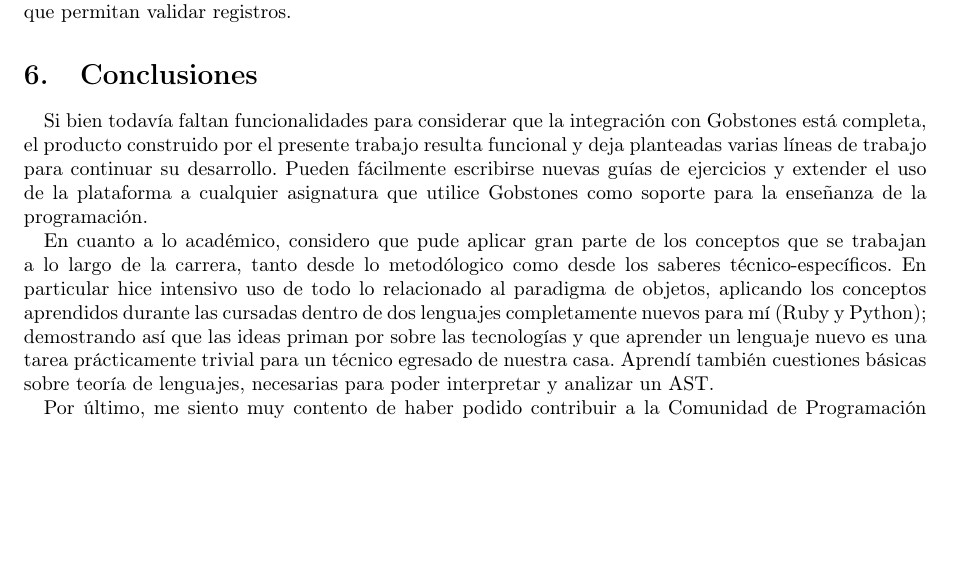
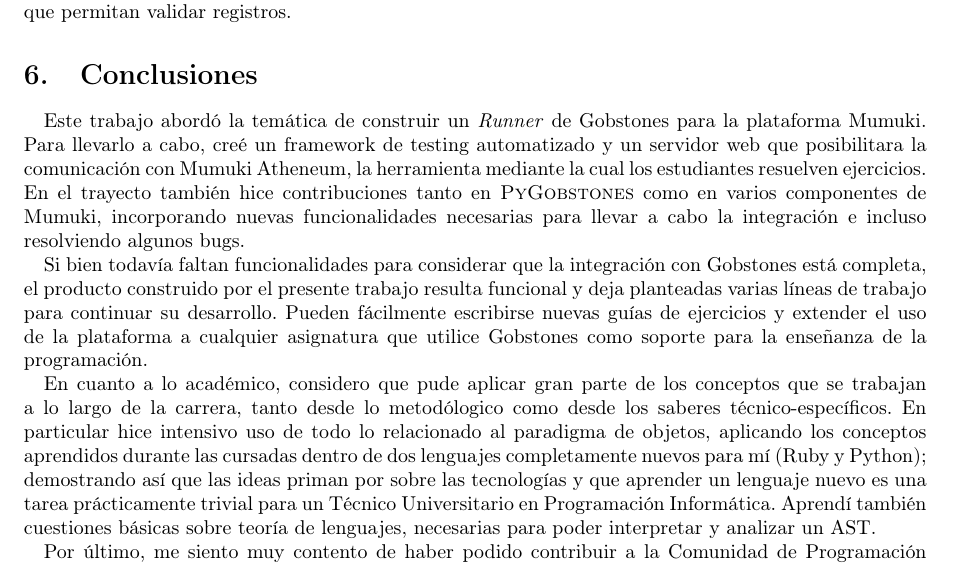
Before and after one commit to faloi/tip-mumuki-gobstones, a LaTeX document (informe/main.tex, which reads informe/conclusiones.tex): part of page 9 of 11, cut so that both start at the same text, the shorter picture padded with empty space. Compiled offline with pdfLaTeX.

Commit message:
Agregado resumen ejecutivo a las conclusiones

```diff
--- a/informe/conclusiones.tex
+++ b/informe/conclusiones.tex
@@ -1,8 +1,10 @@
 %!TEX root = main.tex
 
 \section{Conclusiones}
+Este trabajo abordó la temática de construir un \runner\ de Gobstones para la plataforma Mumuki. Para llevarlo a cabo, creé un framework de testing automatizado y un servidor web que posibilitara la comunicación con Mumuki Atheneum, la herramienta mediante la cual los estudiantes resuelven ejercicios. En el trayecto también hice contribuciones tanto en \pyGob\ como en varios componentes de Mumuki, incorporando nuevas funcionalidades necesarias para llevar a cabo la integración e incluso resolviendo algunos bugs.
+
 Si bien todavía faltan funcionalidades para considerar que la integración con Gobstones está completa, el producto construido por el presente trabajo resulta funcional y deja planteadas varias líneas de trabajo para continuar su desarrollo. Pueden fácilmente escribirse nuevas guías de ejercicios y extender el uso de la plataforma a cualquier asignatura que utilice Gobstones como soporte para la enseñanza de la programación.
 
-En cuanto a lo académico, considero que pude aplicar gran parte de los conceptos que se trabajan a lo largo de la carrera, tanto desde lo metodólogico como desde los saberes técnico-específicos. En particular hice intensivo uso de todo lo relacionado al paradigma de objetos, aplicando los conceptos aprendidos durante las cursadas dentro de dos lenguajes completamente nuevos para mí (Ruby y Python); demostrando así que las ideas priman por sobre las tecnologías y que aprender un lenguaje nuevo es una tarea prácticamente trivial para un técnico egresado de nuestra casa. Aprendí también cuestiones básicas sobre teoría de lenguajes, necesarias para poder interpretar y analizar un AST.
+En cuanto a lo académico, considero que pude aplicar gran parte de los conceptos que se trabajan a lo largo de la carrera, tanto desde lo metodólogico como desde los saberes técnico-específicos. En particular hice intensivo uso de todo lo relacionado al paradigma de objetos, aplicando los conceptos aprendidos durante las cursadas dentro de dos lenguajes completamente nuevos para mí (Ruby y Python); demostrando así que las ideas priman por sobre las tecnologías y que aprender un lenguaje nuevo es una tarea prácticamente trivial para un Técnico Universitario en Programación Informática. Aprendí también cuestiones básicas sobre teoría de lenguajes, necesarias para poder interpretar y analizar un AST.
 
 Por último, me siento muy contento de haber podido contribuir a la Comunidad de Programación Informática de nuestra casa con esta herramienta, aportando desde mi lugar para poder seguir mejorando la calidad de la enseñanza de nuestras carreras.
```
